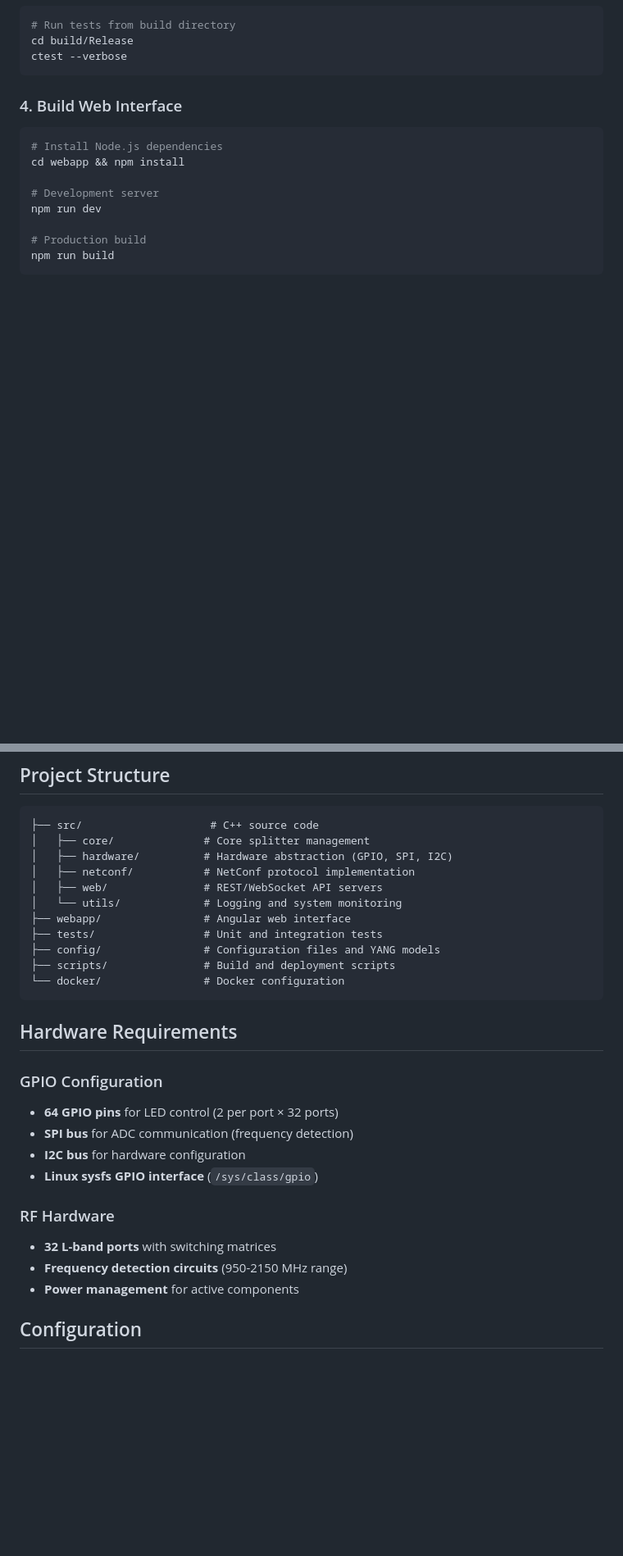
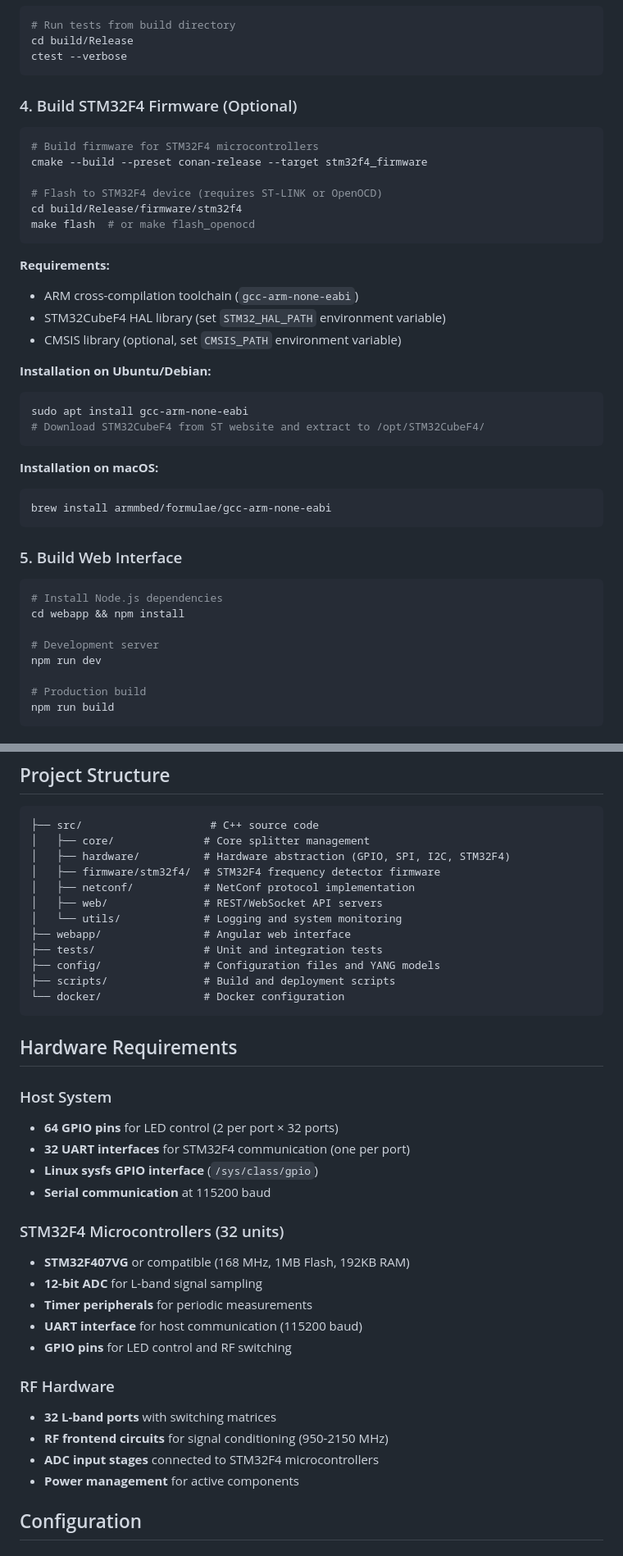
Before and after one commit to alandovskis/lband-splitter, a Markdown page: README.md, 2 parts joined by grey strips. Shown at 82% size. Drawn GitHub-style; blank space fills up the shorter version.

````diff
--- a/README.md
+++ b/README.md
@@ -59,7 +67,34 @@ cd build/Release
 ctest --verbose
 ```
 
-### 4. Build Web Interface
+### 4. Build STM32F4 Firmware (Optional)
+
+```bash
+# Build firmware for STM32F4 microcontrollers
+cmake --build --preset conan-release --target stm32f4_firmware
+
+# Flash to STM32F4 device (requires ST-LINK or OpenOCD)
+cd build/Release/firmware/stm32f4
+make flash  # or make flash_openocd
+```
+
+**Requirements:**
+- ARM cross-compilation toolchain (`gcc-arm-none-eabi`)
+- STM32CubeF4 HAL library (set `STM32_HAL_PATH` environment variable)
+- CMSIS library (optional, set `CMSIS_PATH` environment variable)
+
+**Installation on Ubuntu/Debian:**
+```bash
+sudo apt install gcc-arm-none-eabi
+# Download STM32CubeF4 from ST website and extract to /opt/STM32CubeF4/
+```
+
+**Installation on macOS:**
+```bash
+brew install armmbed/formulae/gcc-arm-none-eabi
+```
+
+### 5. Build Web Interface
 
 ```bash
 # Install Node.js dependencies
@@ -99,7 +134,8 @@ npm run dev
 ```
 ├── src/                    # C++ source code
 │   ├── core/              # Core splitter management
-│   ├── hardware/          # Hardware abstraction (GPIO, SPI, I2C)
+│   ├── hardware/          # Hardware abstraction (GPIO, SPI, I2C, STM32F4)
+│   ├── firmware/stm32f4/  # STM32F4 frequency detector firmware
 │   ├── netconf/           # NetConf protocol implementation
 │   ├── web/               # REST/WebSocket API servers
 │   └── utils/             # Logging and system monitoring
@@ -112,15 +148,23 @@ npm run dev
 
 ## Hardware Requirements
 
-### GPIO Configuration
+### Host System
 - **64 GPIO pins** for LED control (2 per port × 32 ports)
-- **SPI bus** for ADC communication (frequency detection)
-- **I2C bus** for hardware configuration
+- **32 UART interfaces** for STM32F4 communication (one per port)
 - **Linux sysfs GPIO interface** (`/sys/class/gpio`)
+- **Serial communication** at 115200 baud
+
+### STM32F4 Microcontrollers (32 units)
+- **STM32F407VG** or compatible (168 MHz, 1MB Flash, 192KB RAM)
+- **12-bit ADC** for L-band signal sampling
+- **Timer peripherals** for periodic measurements
+- **UART interface** for host communication (115200 baud)
+- **GPIO pins** for LED control and RF switching
 
 ### RF Hardware
 - **32 L-band ports** with switching matrices
-- **Frequency detection circuits** (950-2150 MHz range)
+- **RF frontend circuits** for signal conditioning (950-2150 MHz)
+- **ADC input stages** connected to STM32F4 microcontrollers
 - **Power management** for active components
 
 ## Configuration
````
Also changed, not shown: other parts of README.md (+23 -5 lines), CLAUDE.md (+2 -0 lines).
